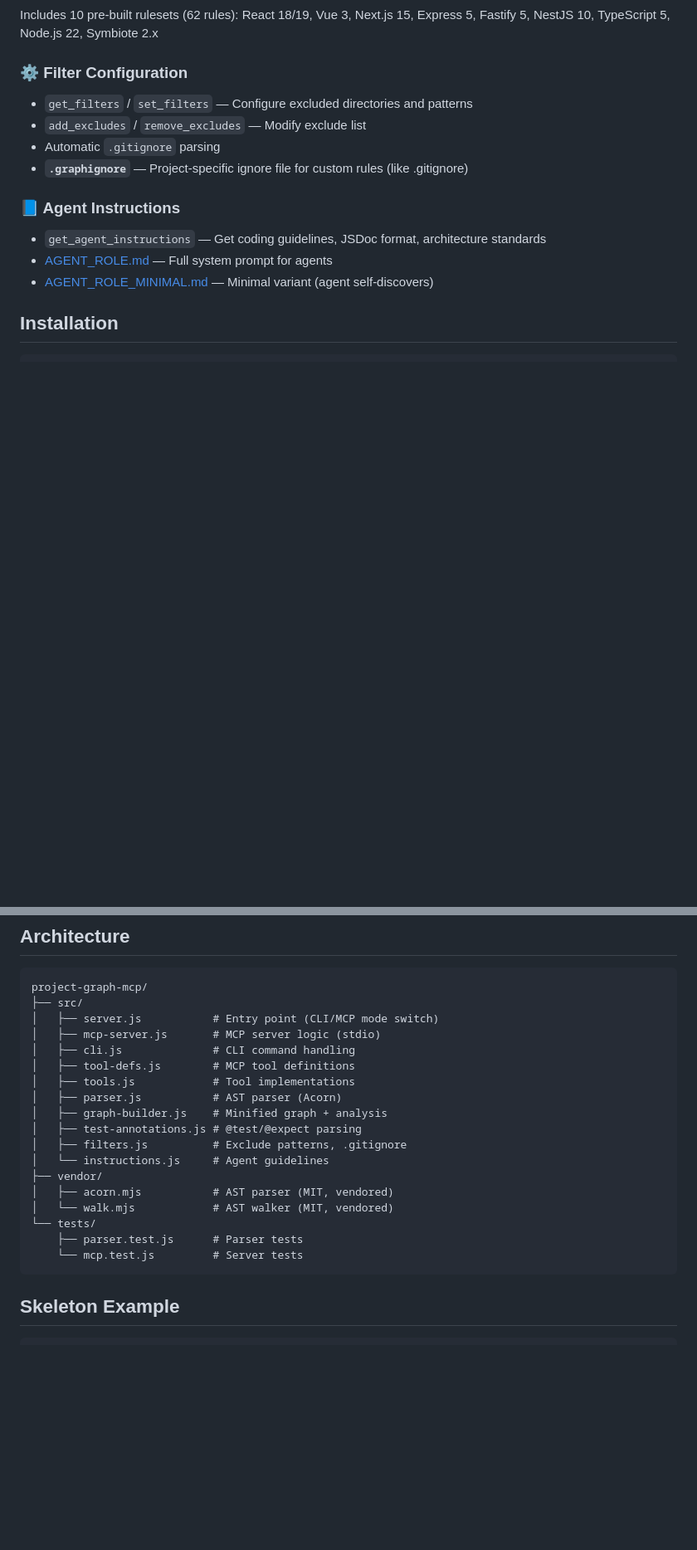
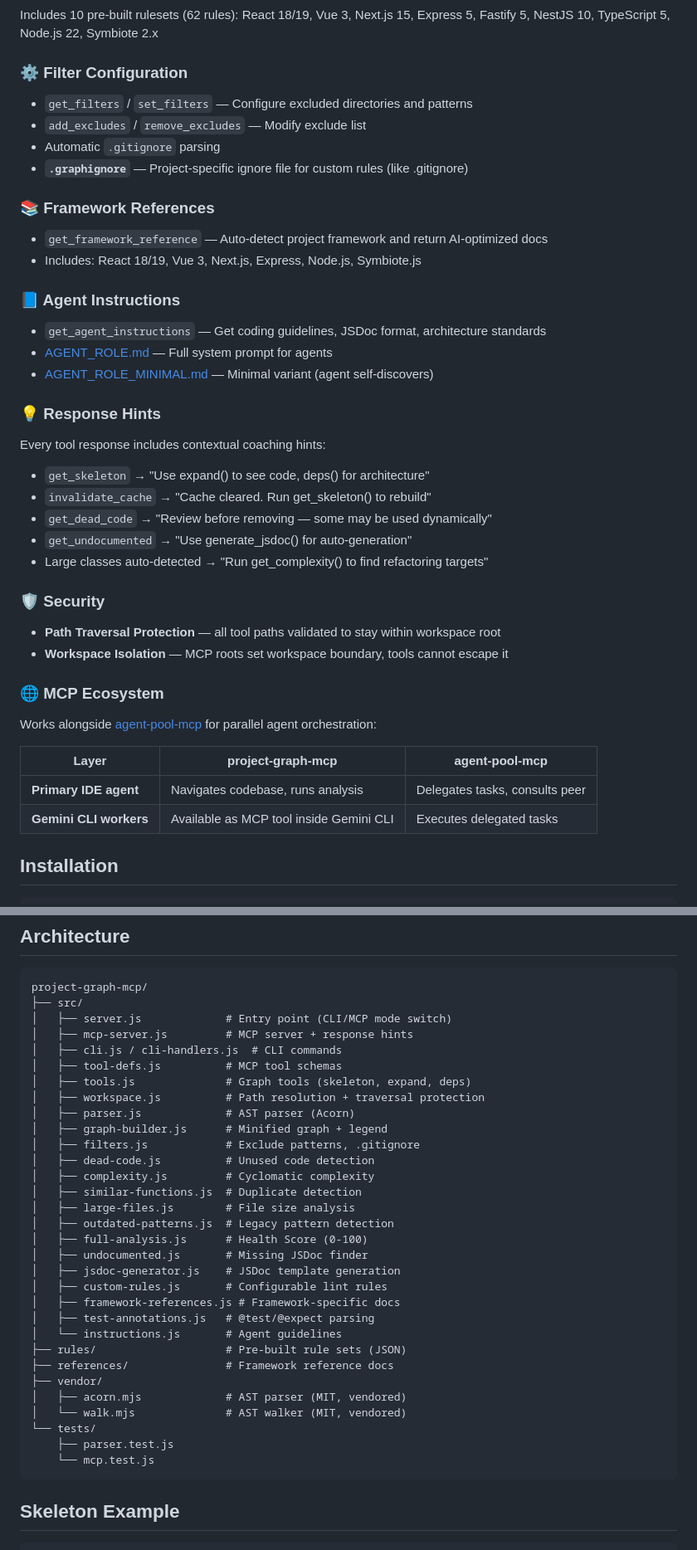
Before and after one commit to rnd-pro/project-graph-mcp, a Markdown page: README.md, 2 parts joined by grey strips. Shown at 83% size. Drawn GitHub-style; blank space fills up the shorter version.

Commit message:
docs: add Response Hints, Security, MCP Ecosystem, Framework References sections
- Response Hints: contextual coaching in tool responses
- Security: path traversal protection, workspace isolation
- MCP Ecosystem: cross-reference with agent-pool-mcp
- Framework References: auto-detect framework docs
- Architecture tree: expanded from 10 to 22 source files
- Added rules/ and references/ directories

````diff
--- a/README.md
+++ b/README.md
@@ -57,10 +57,34 @@ Includes 10 pre-built rulesets (62 rules): React 18/19, Vue 3, Next.js 15, Expre
 - Automatic `.gitignore` parsing
 - **`.graphignore`** — Project-specific ignore file for custom rules (like .gitignore)
 
+### 📚 Framework References
+- `get_framework_reference` — Auto-detect project framework and return AI-optimized docs
+- Includes: React 18/19, Vue 3, Next.js, Express, Node.js, Symbiote.js
+
 ### 📘 Agent Instructions
 - `get_agent_instructions` — Get coding guidelines, JSDoc format, architecture standards
 - [AGENT_ROLE.md](AGENT_ROLE.md) — Full system prompt for agents
 - [AGENT_ROLE_MINIMAL.md](AGENT_ROLE_MINIMAL.md) — Minimal variant (agent self-discovers)
+
+### 💡 Response Hints
+Every tool response includes contextual coaching hints:
+- `get_skeleton` → "Use expand() to see code, deps() for architecture"
+- `invalidate_cache` → "Cache cleared. Run get_skeleton() to rebuild"
+- `get_dead_code` → "Review before removing — some may be used dynamically"
+- `get_undocumented` → "Use generate_jsdoc() for auto-generation"
+- Large classes auto-detected → "Run get_complexity() to find refactoring targets"
+
+### 🛡️ Security
+- **Path Traversal Protection** — all tool paths validated to stay within workspace root
+- **Workspace Isolation** — MCP roots set workspace boundary, tools cannot escape it
+
+### 🌐 MCP Ecosystem
+Works alongside [agent-pool-mcp](https://github.com/rnd-pro/agent-pool-mcp) for parallel agent orchestration:
+
+| Layer | project-graph-mcp | agent-pool-mcp |
+|-------|-------------------|----------------|
+| **Primary IDE agent** | Navigates codebase, runs analysis | Delegates tasks, consults peer |
+| **Gemini CLI workers** | Available as MCP tool inside Gemini CLI | Executes delegated tasks |
 
 ## Installation
 
@@ -171,22 +195,35 @@ Searches parent directories automatically (like .gitignore).
 ```
 project-graph-mcp/
 ├── src/
-│   ├── server.js           # Entry point (CLI/MCP mode switch)
-│   ├── mcp-server.js       # MCP server logic (stdio)
-│   ├── cli.js              # CLI command handling
-│   ├── tool-defs.js        # MCP tool definitions
-│   ├── tools.js            # Tool implementations
-│   ├── parser.js           # AST parser (Acorn)
-│   ├── graph-builder.js    # Minified graph + analysis
-│   ├── test-annotations.js # @test/@expect parsing
-│   ├── filters.js          # Exclude patterns, .gitignore
-│   └── instructions.js     # Agent guidelines
+│   ├── server.js             # Entry point (CLI/MCP mode switch)
+│   ├── mcp-server.js         # MCP server + response hints
+│   ├── cli.js / cli-handlers.js  # CLI commands
+│   ├── tool-defs.js          # MCP tool schemas
+│   ├── tools.js              # Graph tools (skeleton, expand, deps)
+│   ├── workspace.js          # Path resolution + traversal protection
+│   ├── parser.js             # AST parser (Acorn)
+│   ├── graph-builder.js      # Minified graph + legend
+│   ├── filters.js            # Exclude patterns, .gitignore
+│   ├── dead-code.js          # Unused code detection
+│   ├── complexity.js         # Cyclomatic complexity
+│   ├── similar-functions.js  # Duplicate detection
+│   ├── large-files.js        # File size analysis
+│   ├── outdated-patterns.js  # Legacy pattern detection
+│   ├── full-analysis.js      # Health Score (0-100)
+│   ├── undocumented.js       # Missing JSDoc finder
+│   ├── jsdoc-generator.js    # JSDoc template generation
+│   ├── custom-rules.js       # Configurable lint rules
+│   ├── framework-references.js # Framework-specific docs
+│   ├── test-annotations.js   # @test/@expect parsing
+│   └── instructions.js       # Agent guidelines
+├── rules/                    # Pre-built rule sets (JSON)
+├── references/               # Framework reference docs
 ├── vendor/
-│   ├── acorn.mjs           # AST parser (MIT, vendored)
-│   └── walk.mjs            # AST walker (MIT, vendored)
+│   ├── acorn.mjs             # AST parser (MIT, vendored)
+│   └── walk.mjs              # AST walker (MIT, vendored)
 └── tests/
-    ├── parser.test.js      # Parser tests
-    └── mcp.test.js         # Server tests
+    ├── parser.test.js
+    └── mcp.test.js
 ```
 
 ## Skeleton Example
````
